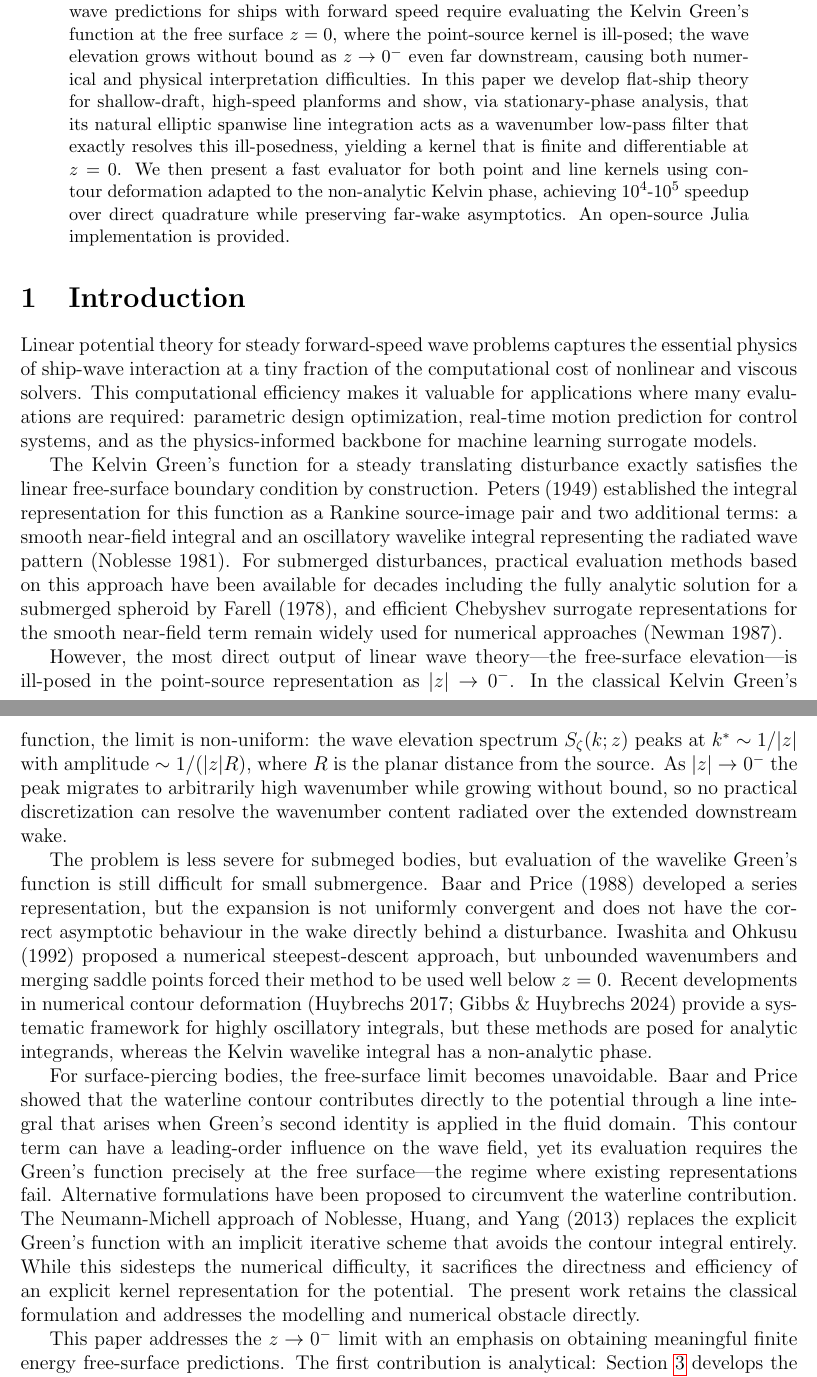
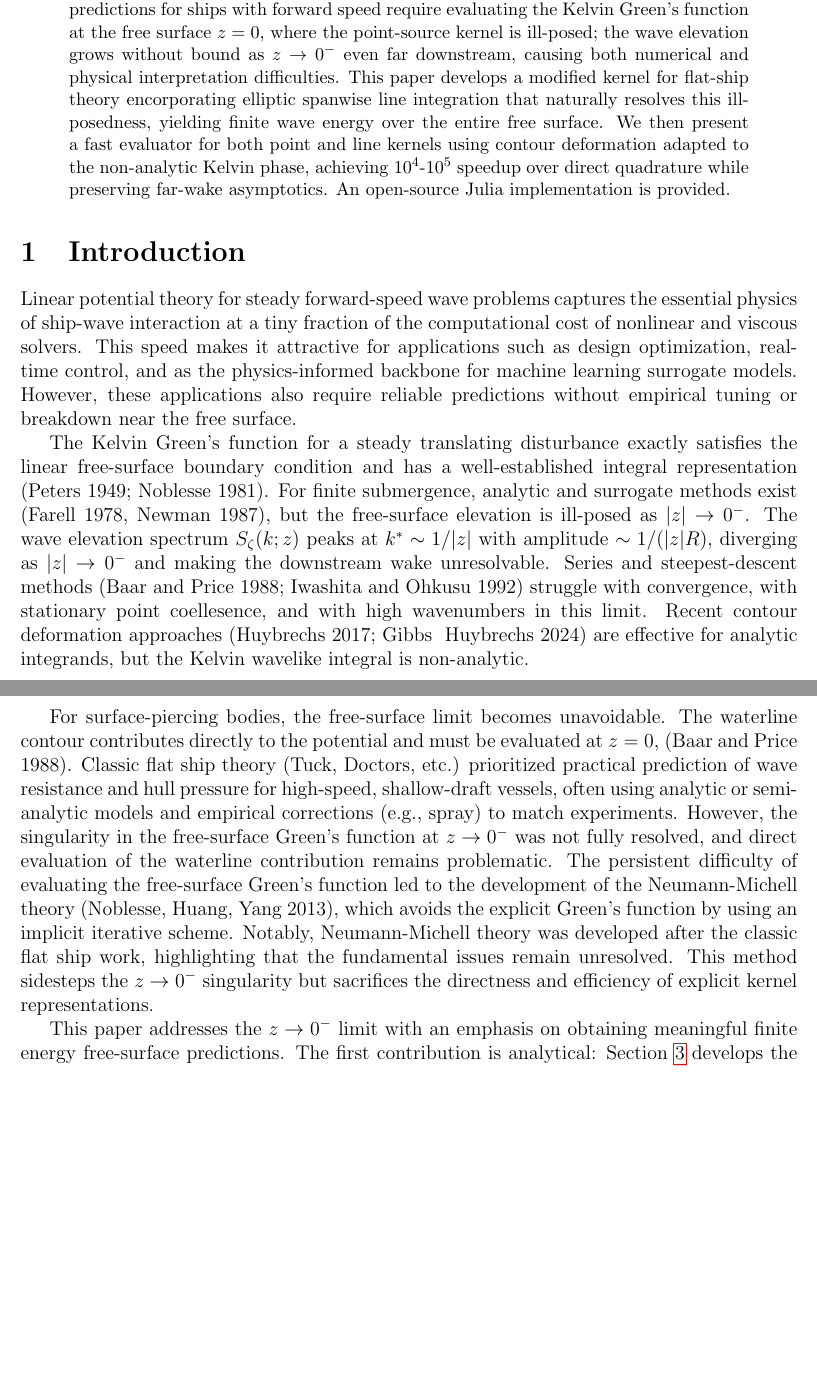
Before and after one commit to weymouth/KelvinFlatShip, a LaTeX paper (tex/KelvinGreenWriteup.tex): two parts of pages 1 and 2 of 11, joined at a grey line, cut so that both start at the same text, the shorter picture padded with empty space. Compiled offline with pdfLaTeX.

Commit message:
tex update

```diff
--- a/tex/KelvinGreenWriteup.tex
+++ b/tex/KelvinGreenWriteup.tex
@@ -16,22 +16,18 @@
 \maketitle
 
 \begin{abstract}
-Linear wave theory captures the essential physics of free-surface flows at a fraction of the computational cost of nonlinear and viscous methods, making it attractive for applications in design, real-time control, and surrogate modeling. However, linear wave predictions for ships with forward speed require evaluating the Kelvin Green's function at the free surface $z=0$, where the point-source kernel is ill-posed; the wave elevation grows without bound as $z\to 0^-$ even far downstream, causing both numerical and physical interpretation difficulties. In this paper we develop flat-ship theory for shallow-draft, high-speed planforms and show, via stationary-phase analysis, that its natural elliptic spanwise line integration acts as a wavenumber low-pass filter that exactly resolves this ill-posedness, yielding a kernel that is finite and differentiable at $z=0$. We then present a fast evaluator for both point and line kernels using contour deformation adapted to the non-analytic Kelvin phase, achieving $10^4$-$10^5$ speedup over direct quadrature while preserving far-wake asymptotics. An open-source Julia implementation is provided.
+Linear wave theory captures the essential physics of free-surface flows at a fraction of the computational cost of nonlinear and viscous methods, making it attractive for applications in design, real-time control, and surrogate modeling. However, linear wave predictions for ships with forward speed require evaluating the Kelvin Green's function at the free surface $z=0$, where the point-source kernel is ill-posed; the wave elevation grows without bound as $z\to 0^-$ even far downstream, causing both numerical and physical interpretation difficulties. This paper develops a modified kernel for flat-ship theory encorporating elliptic spanwise line integration that naturally resolves this ill-posedness, yielding finite wave energy over the entire free surface. We then present a fast evaluator for both point and line kernels using contour deformation adapted to the non-analytic Kelvin phase, achieving $10^4$-$10^5$ speedup over direct quadrature while preserving far-wake asymptotics. An open-source Julia implementation is provided.
 \end{abstract}
 
 \section{Introduction}
 
-Linear potential theory for steady forward-speed wave problems captures the essential physics of ship-wave interaction at a tiny fraction of the computational cost of nonlinear and viscous solvers. This computational efficiency makes it valuable for applications where many evaluations are required: parametric design optimization, real-time motion prediction for control systems, and as the physics-informed backbone for machine learning surrogate models.
+Linear potential theory for steady forward-speed wave problems captures the essential physics of ship-wave interaction at a tiny fraction of the computational cost of nonlinear and viscous solvers. This speed makes it attractive for applications such as design optimization, real-time control, and as the physics-informed backbone for machine learning surrogate models.  However, these applications also require reliable predictions without empirical tuning or breakdown near the free surface.
 
-The Kelvin Green's function for a steady translating disturbance exactly satisfies the linear free-surface boundary condition by construction. Peters (1949) established the integral representation for this function as a Rankine source-image pair and two additional terms: a smooth near-field integral and an oscillatory wavelike integral representing the radiated wave pattern (Noblesse 1981). For submerged disturbances, practical evaluation methods based on this approach have been available for decades including the fully analytic solution for a submerged spheroid by Farell (1978), and efficient Chebyshev surrogate representations for the smooth near-field term remain widely used for numerical approaches (Newman 1987).
+The Kelvin Green's function for a steady translating disturbance exactly satisfies the linear free-surface boundary condition and has a well-established integral representation (Peters 1949; Noblesse 1981). For finite submergence, analytic and surrogate methods exist (Farell 1978, Newman 1987), but the free-surface elevation is ill-posed as $|z|\to 0^-$. The wave elevation spectrum $S_\zeta(k;z)$ peaks at $k^* \sim 1/|z|$ with amplitude $\sim 1/(|z|R)$, diverging as $|z|\to 0^-$ and making the downstream wake unresolvable. Series and steepest-descent methods (Baar and Price 1988; Iwashita and Ohkusu 1992) struggle with convergence, with stationary point coellesence, and with high wavenumbers in this limit. Recent contour deformation approaches (Huybrechs 2017; Gibbs & Huybrechs 2024) are effective for analytic integrands, but the Kelvin wavelike integral is non-analytic.
 
-However, the most direct output of linear wave theory---the free-surface elevation---is ill-posed in the point-source representation as $|z|\to 0^-$. In the classical Kelvin Green's function, the limit is non-uniform: the wave elevation spectrum $S_\zeta(k;z)$ peaks at $k^* \sim 1/|z|$ with amplitude $\sim 1/(|z|R)$, where $R$ is the planar distance from the source. As $|z|\to 0^-$ the peak migrates to arbitrarily high wavenumber while growing without bound, so no practical discretization can resolve the wavenumber content radiated over the extended downstream wake.
+For surface-piercing bodies, the free-surface limit becomes unavoidable. The waterline contour contributes directly to the potential and must be evaluated at $z=0$, (Baar and Price 1988). Classic flat ship theory (Tuck, Doctors, etc.) prioritized practical prediction of wave resistance and hull pressure for high-speed, shallow-draft vessels, often using analytic or semi-analytic models and empirical corrections (e.g., spray) to match experiments. However, the singularity in the free-surface Green's function at $z\to 0^-$ was not fully resolved, and direct evaluation of the waterline contribution remains problematic. The persistent difficulty of evaluating the free-surface Green's function led to the development of the Neumann-Michell theory (Noblesse, Huang, Yang 2013), which avoids the explicit Green's function by using an implicit iterative scheme. Notably, Neumann-Michell theory was developed after the classic flat ship work, highlighting that the fundamental issues remain unresolved. This method sidesteps the $z\to 0^-$ singularity but sacrifices the directness and efficiency of explicit kernel representations.
 
-The problem is less severe for submeged bodies, but evaluation of the wavelike Green's function is still difficult for small submergence. Baar and Price (1988) developed a series representation, but the expansion is not uniformly convergent and does not have the correct asymptotic behaviour in the wake directly behind a disturbance. Iwashita and Ohkusu (1992) proposed a numerical steepest-descent approach, but unbounded wavenumbers and merging saddle points forced their method to be used well below $z=0$. Recent developments in numerical contour deformation (Huybrechs 2017; Gibbs \& Huybrechs 2024) provide a systematic framework for highly oscillatory integrals, but these methods are posed for analytic integrands, whereas the Kelvin wavelike integral has a non-analytic phase.
-
-For surface-piercing bodies, the free-surface limit becomes unavoidable. Baar and Price showed that the waterline contour contributes directly to the potential through a line integral that arises when Green's second identity is applied in the fluid domain. This contour term can have a leading-order influence on the wave field, yet its evaluation requires the Green's function precisely at the free surface---the regime where existing representations fail. Alternative formulations have been proposed to circumvent the waterline contribution. The Neumann-Michell approach of Noblesse, Huang, and Yang (2013) replaces the explicit Green's function with an implicit iterative scheme that avoids the contour integral entirely. While this sidesteps the numerical difficulty, it sacrifices the directness and efficiency of an explicit kernel representation for the potential. The present work retains the classical formulation and addresses the modelling and numerical obstacle directly.
-
-This paper addresses the $z\to 0^-$ limit with an emphasis on obtaining meaningful finite energy free-surface predictions. The first contribution is analytical: Section~\ref{sec:point_source_asymptotics} develops the limiting wave elevation spectrum $S_\zeta(k;z)\sim 1/(|z|R)$ stated above via stationary-phase analysis, showing that the point-source kernel is ill-posed; Section~\ref{sec:line_integrated_kernels} then developed the flat-ship model for shallow-draft $z\approx 0$ planforms, deriving the elliptic spanwise distribution of source strength that arises from the constant-downwash condition. The leading order flat-ship potential \textit{is} the waterline contribution, but analytic integration replaces the divergent spectrum with a finite $S_\zeta(k;0)\sim \text{J}_1(k)^2/k$ which decays as $k^{-3/2}$, where $\text{J}_1$ is the first-order Bessel function. The second contribution is numerical: Section~\ref{sec:fast_evaluator} develops a practical evaluator for both point and line kernels using contour deformation adapted to the non-analytic Kelvin phase, achieving $10^4$--$10^5$ speedup over direct quadrature while preserving the wave energy. The flat-ship theory, requiring only two (leading and trailing edge) kernel evaluations per field point, is then used to study the wave elevation and wave drag generated in the $z=0$ limit by a rectangular planform as a function of the length and beam based Froude-number. An open-source Julia implementation is provided for reproducibility.
+This paper addresses the $z\to 0^-$ limit with an emphasis on obtaining meaningful finite energy free-surface predictions. The first contribution is analytical: Section~\ref{sec:point_source_asymptotics} develops the limiting wave elevation spectrum $S_\zeta(k;z)\sim 1/(|z|R)$ stated above via stationary-phase analysis, showing that the point-source kernel is ill-posed; Section~\ref{sec:line_integrated_kernels} then develops a modified flat-ship model for shallow-draft $z\approx 0$ planforms, deriving the elliptic spanwise distribution of source strength that arises from the constant-downwash condition. The leading order flat-ship potential \textit{is} the waterline contribution, but analytic integration replaces the divergent spectrum with a finite $S_\zeta(k;0)\sim \text{J}_1(k)^2/k$ which decays as $k^{-3/2}$, where $\text{J}_1$ is the first-order Bessel function. The second contribution is numerical: Section~\ref{sec:fast_evaluator} develops a practical evaluator for both point and line kernels using contour deformation adapted to the non-analytic Kelvin phase, achieving $10^4$--$10^5$ speedup over direct quadrature while preserving the wave energy. The flat-ship theory, requiring only two (leading and trailing edge) kernel evaluations per field point, is then used to study the wave elevation and wave drag generated in the $z=0$ limit by a rectangular planform as a function of the length and beam based Froude-number. An open-source Julia implementation is provided for reproducibility.
 
 \section{Mathematical Formulation}
 
```
